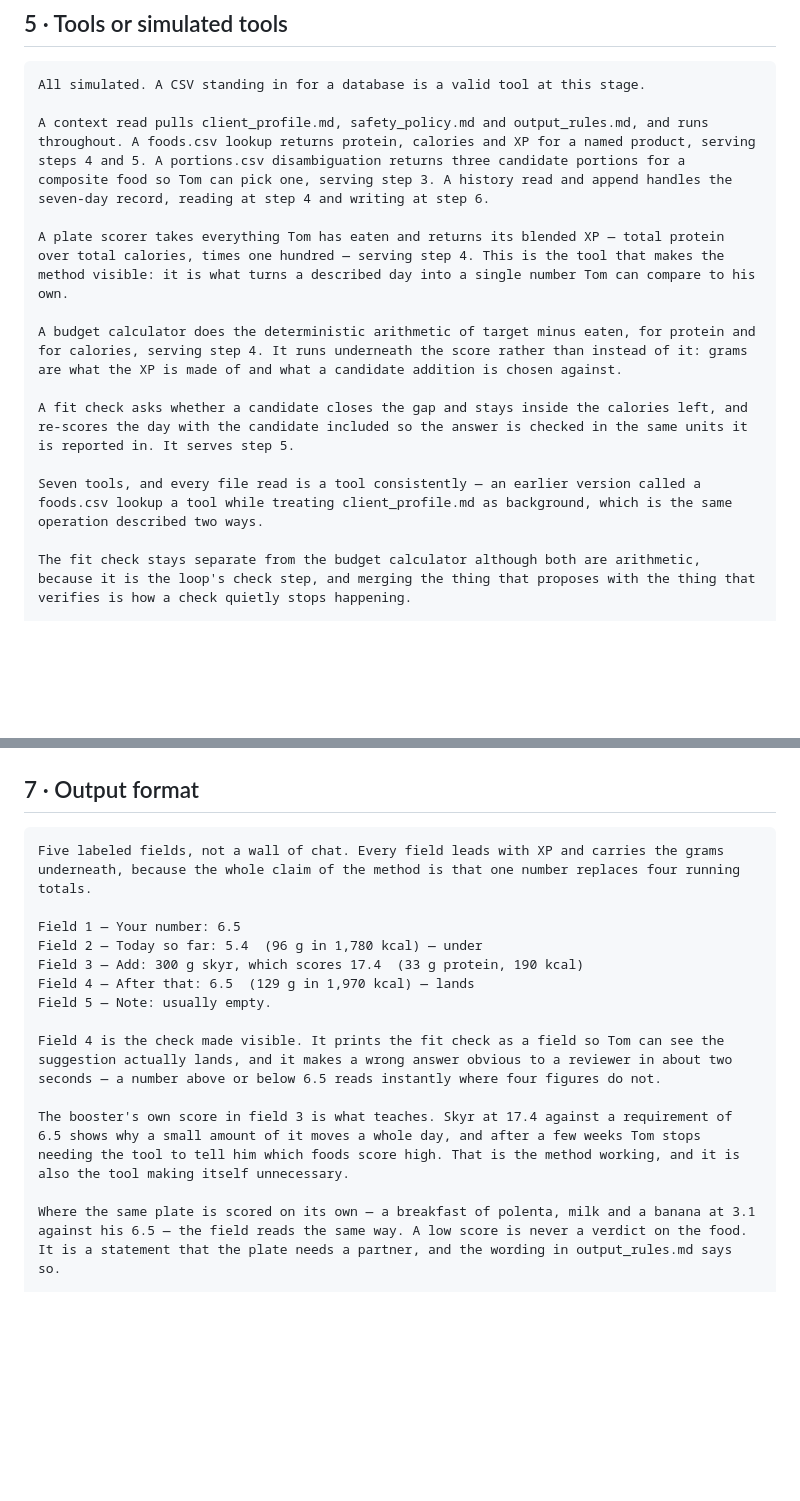
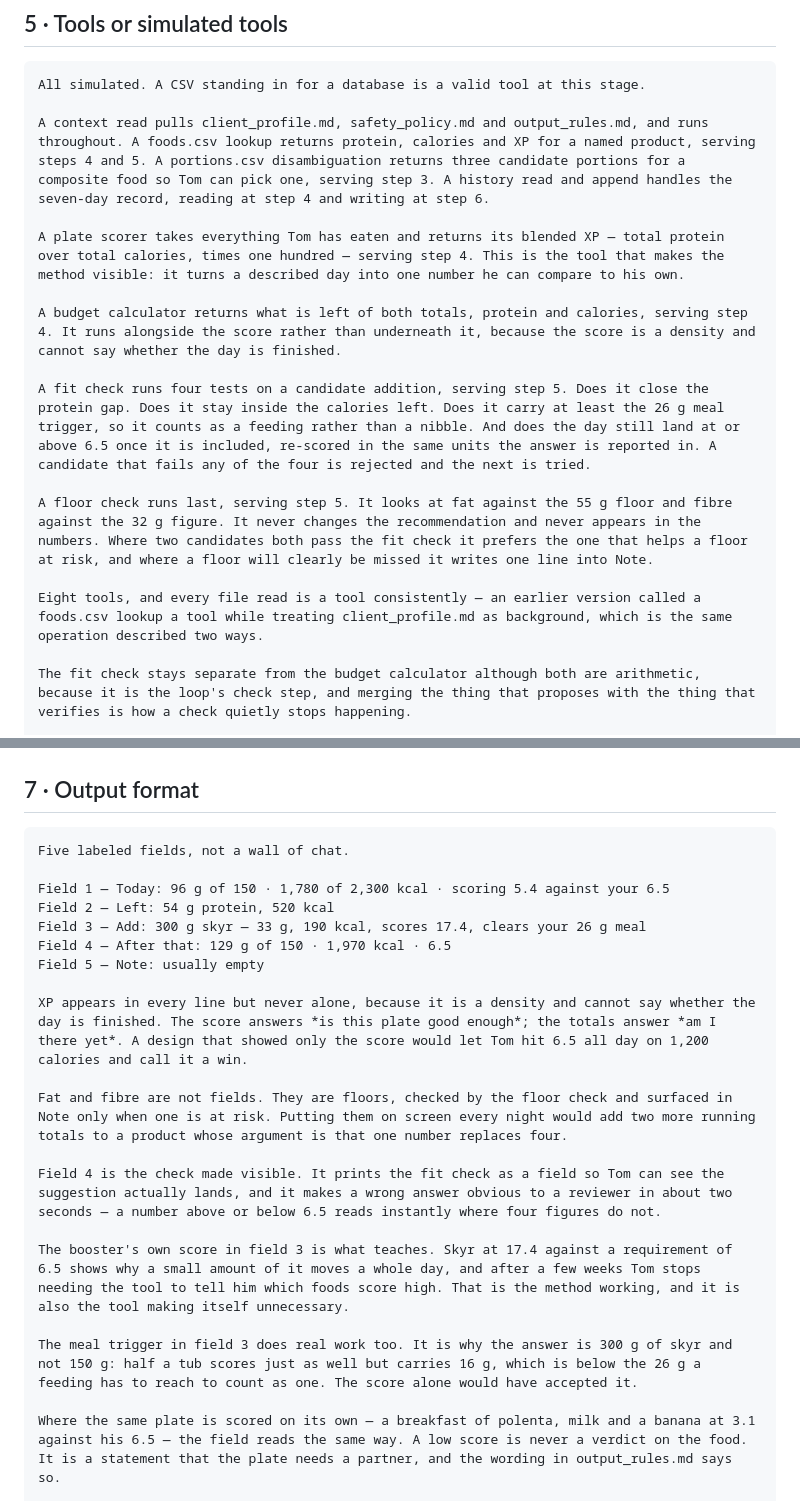
Before and after one commit to mistancevic/worth-eating-capstone, a Markdown page: docs/design-prd.md, 2 parts joined by grey strips. GitHub-like rendering; blank space fills up the shorter version.

Commit message:
XP is a density, not a total: put the card back in the design
Scoring 6.5 on every plate only reaches 150 g if the day also lands on its
calorie budget. The previous rewrite made XP primary and buried the totals,
which would let Tom hit his score all day on 1,200 calories and call it a win.

The profile now carries the whole card — calories, protein, XP, the 26 g meal
trigger, the 55 g fat floor, the 32 g fibre figure — and the output shows the
score beside the totals rather than instead of them.

The fit check grows from two tests to four, adding the meal trigger, which is
why the answer is 300 g of skyr and not 150 g: half a tub scores just as well
and carries 16 g, below what a feeding has to reach. A new floor check handles
fat and fibre as floors rather than budgets — it never changes the numbers, only
breaks ties and writes one line into Note when a floor will be missed.

Co-Authored-By: Claude Opus 5 <noreply@anthropic.com>
Claude-Session: https://claude.ai/code/session_01CJskfQ4JbVS61nAWoNUNHf

````diff
--- a/docs/design-prd.md
+++ b/docs/design-prd.md
@@ -60,13 +62,15 @@ All simulated. A CSV standing in for a database is a valid tool at this stage.
 
 A context read pulls client_profile.md, safety_policy.md and output_rules.md, and runs throughout. A foods.csv lookup returns protein, calories and XP for a named product, serving steps 4 and 5. A portions.csv disambiguation returns three candidate portions for a composite food so Tom can pick one, serving step 3. A history read and append handles the seven-day record, reading at step 4 and writing at step 6.
 
-A plate scorer takes everything Tom has eaten and returns its blended XP — total protein over total calories, times one hundred — serving step 4. This is the tool that makes the method visible: it is what turns a described day into a single number Tom can compare to his own.
+A plate scorer takes everything Tom has eaten and returns its blended XP — total protein over total calories, times one hundred — serving step 4. This is the tool that makes the method visible: it turns a described day into one number he can compare to his own.
 
-A budget calculator does the deterministic arithmetic of target minus eaten, for protein and for calories, serving step 4. It runs underneath the score rather than instead of it: grams are what the XP is made of and what a candidate addition is chosen against.
+A budget calculator returns what is left of both totals, protein and calories, serving step 4. It runs alongside the score rather than underneath it, because the score is a density and cannot say whether the day is finished.
 
-A fit check asks whether a candidate closes the gap and stays inside the calories left, and re-scores the day with the candidate included so the answer is checked in the same units it is reported in. It serves step 5.
+A fit check runs four tests on a candidate addition, serving step 5. Does it close the protein gap. Does it stay inside the calories left. Does it carry at least the 26 g meal trigger, so it counts as a feeding rather than a nibble. And does the day still land at or above 6.5 once it is included, re-scored in the same units the answer is reported in. A candidate that fails any of the four is rejected and the next is tried.
 
-Seven tools, and every file read is a tool consistently — an earlier version called a foods.csv lookup a tool while treating client_profile.md as background, which is the same operation described two ways.
+A floor check runs last, serving step 5. It looks at fat against the 55 g floor and fibre against the 32 g figure. It never changes the recommendation and never appears in the numbers. Where two candidates both pass the fit check it prefers the one that helps a floor at risk, and where a floor will clearly be missed it writes one line into Note.
+
+Eight tools, and every file read is a tool consistently — an earlier version called a foods.csv lookup a tool while treating client_profile.md as background, which is the same operation described two ways.
 
 The fit check stays separate from the budget calculator although both are arithmetic, because it is the loop's check step, and merging the thing that proposes with the thing that verifies is how a check quietly stops happening.
 
@@ -88,17 +92,23 @@ The operating rule is that the agent uses history to compute and never to commen
 ## 7 · Output format
 
 ```text
-Five labeled fields, not a wall of chat. Every field leads with XP and carries the grams underneath, because the whole claim of the method is that one number replaces four running totals.
+Five labeled fields, not a wall of chat.
 
-Field 1 — Your number: 6.5
-Field 2 — Today so far: 5.4  (96 g in 1,780 kcal) — under
-Field 3 — Add: 300 g skyr, which scores 17.4  (33 g protein, 190 kcal)
-Field 4 — After that: 6.5  (129 g in 1,970 kcal) — lands
-Field 5 — Note: usually empty.
+Field 1 — Today: 96 g of 150 · 1,780 of 2,300 kcal · scoring 5.4 against your 6.5
+Field 2 — Left: 54 g protein, 520 kcal
+Field 3 — Add: 300 g skyr — 33 g, 190 kcal, scores 17.4, clears your 26 g meal
+Field 4 — After that: 129 g of 150 · 1,970 kcal · 6.5
+Field 5 — Note: usually empty
+
+XP appears in every line but never alone, because it is a density and cannot say whether the day is finished. The score answers *is this plate good enough*; the totals answer *am I there yet*. A design that showed only the score would let Tom hit 6.5 all day on 1,200 calories and call it a win.
+
+Fat and fibre are not fields. They are floors, checked by the floor check and surfaced in Note only when one is at risk. Putting them on screen every night would add two more running totals to a product whose argument is that one number replaces four.
 
 Field 4 is the check made visible. It prints the fit check as a field so Tom can see the suggestion actually lands, and it makes a wrong answer obvious to a reviewer in about two seconds — a number above or below 6.5 reads instantly where four figures do not.
 
 The booster's own score in field 3 is what teaches. Skyr at 17.4 against a requirement of 6.5 shows why a small amount of it moves a whole day, and after a few weeks Tom stops needing the tool to tell him which foods score high. That is the method working, and it is also the tool making itself unnecessary.
+
+The meal trigger in field 3 does real work too. It is why the answer is 300 g of skyr and not 150 g: half a tub scores just as well but carries 16 g, which is below the 26 g a feeding has to reach to count as one. The score alone would have accepted it.
 
 Where the same plate is scored on its own — a breakfast of polenta, milk and a banana at 3.1 against his 6.5 — the field reads the same way. A low score is never a verdict on the food. It is a statement that the plate needs a partner, and the wording in output_rules.md says so.
 
````
Also changed, not shown: other parts of docs/design-prd.md (+3 -1 lines).
